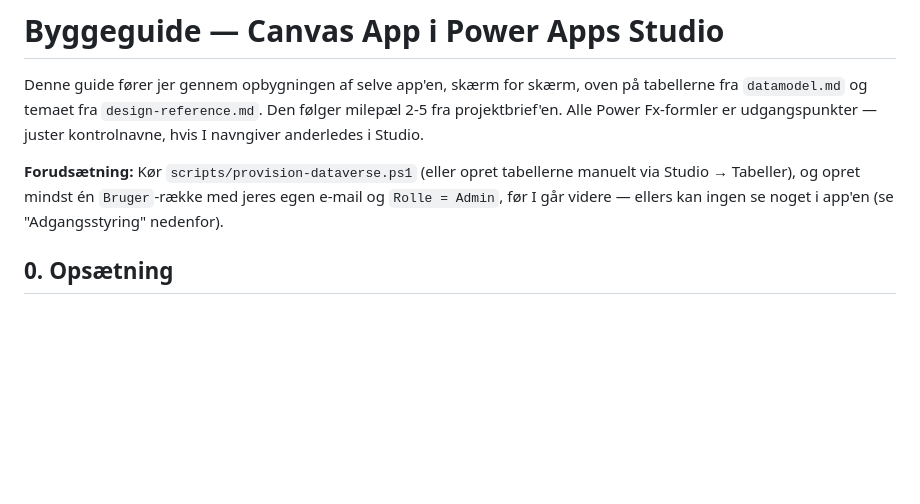
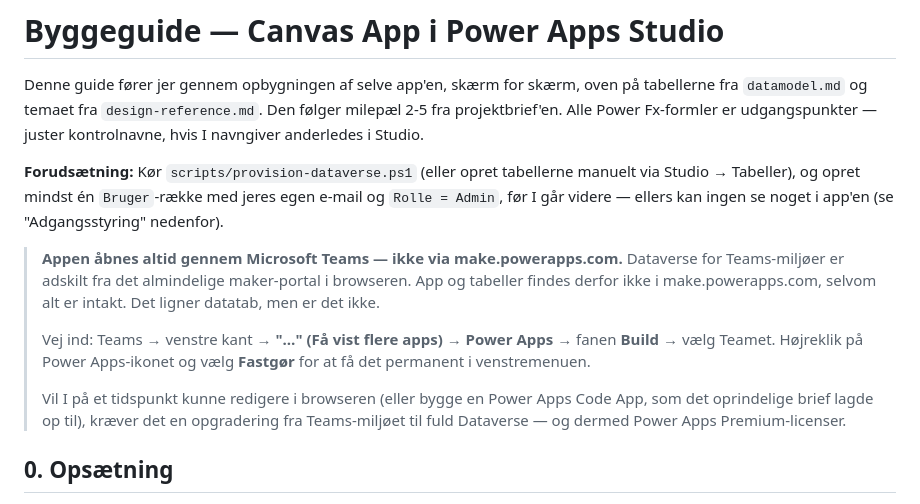
Before and after one commit to ketillemming/PnP, a Markdown page: udrulningsstyring/docs/build-guide.md, the part around the change. Rendered like a GitHub page; blank space fills up the shorter version.

Commit message:
Dokumentér at appen kun kan tilgås via Teams, ikke make.powerapps.com
Dataverse for Teams-miljøer vises ikke i browserens maker-portal, hvilket
ligner datatab når man leder der. Beskriver den rigtige vej ind og hvad
en eventuel opgradering til fuld Dataverse ville kræve.

Co-Authored-By: Claude Sonnet 5 <noreply@anthropic.com>
Claude-Session: https://claude.ai/code/session_01RxuKNfht11PT7Sfk5FRkYL

```diff
--- a/udrulningsstyring/docs/build-guide.md
+++ b/udrulningsstyring/docs/build-guide.md
@@ -9,6 +9,19 @@ udgangspunkter — juster kontrolnavne, hvis I navngiver anderledes i Studio.
 tabellerne manuelt via Studio → Tabeller), og opret mindst én `Bruger`-række
 med jeres egen e-mail og `Rolle = Admin`, før I går videre — ellers kan
 ingen se noget i app'en (se "Adgangsstyring" nedenfor).
+
+> **Appen åbnes altid gennem Microsoft Teams — ikke via make.powerapps.com.**
+> Dataverse for Teams-miljøer er adskilt fra det almindelige maker-portal i
+> browseren. App og tabeller findes derfor ikke i make.powerapps.com, selvom
+> alt er intakt. Det ligner datatab, men er det ikke.
+>
+> Vej ind: Teams → venstre kant → **"…" (Få vist flere apps)** → **Power
+> Apps** → fanen **Build** → vælg Teamet. Højreklik på Power Apps-ikonet og
+> vælg **Fastgør** for at få det permanent i venstremenuen.
+>
+> Vil I på et tidspunkt kunne redigere i browseren (eller bygge en Power Apps
+> Code App, som det oprindelige brief lagde op til), kræver det en opgradering
+> fra Teams-miljøet til fuld Dataverse — og dermed Power Apps Premium-licenser.
 
 ## 0. Opsætning
 
```
